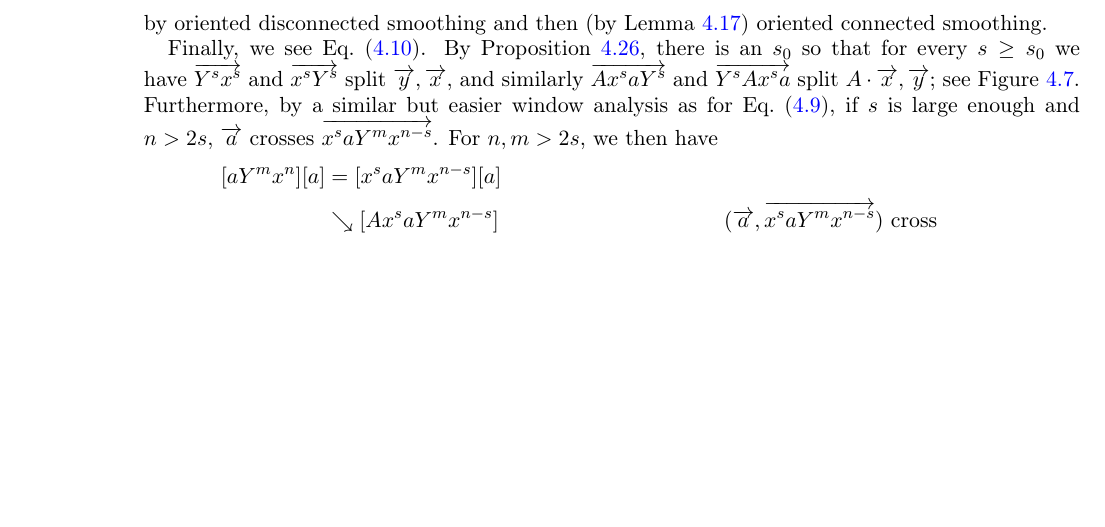
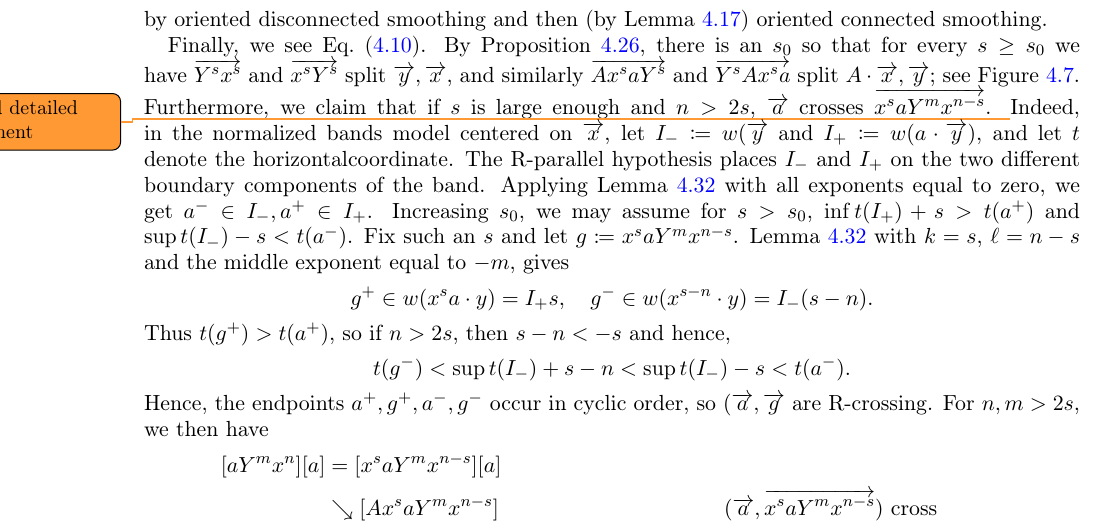
Before and after one commit to dpthurst/Currents-and-intersections, a LaTeX paper (Intersections.tex, which reads crossing.tex): part of page 36 of 100, cut so that both start at the same text, the shorter picture padded with empty space. Compiled offline with pdfLaTeX.

Commit message:
Update on Overleaf.

```diff
--- a/crossing.tex
+++ b/crossing.tex
@@ -1267,9 +1266,18 @@ centered on~$\ora{x}$, starting with another lemma about endpoints.
   $\ora{Y^s x^s}$ and $\ora{x^s Y^s}$ split $\ora{y},\ora{x}$, and
   similarly $\ora{A x^s a Y^s}$ and $\ora{Y^s A x^s a}$ split $A \cdot
   \ora{x}, \ora{y}$; see
-  Figure~\ref{fig:crossing_yx_A}. Furthermore, by a similar but easier window
-  analysis as for Eq.~\eqref{eq:cancel-ayx}, if $s$ is large enough
+  Figure~\ref{fig:crossing_yx_A}. Furthermore, we claim that if $s$ is large enough
   and $n > 2s$, $\ora{a}$ crosses $\ora{x^s a Y^m x^{n-s}}$.
+  \DMGtodo{added detailed argument}
+  Indeed, in the normalized bands model centered on $\ora{x}$, let $I_- \coloneqq w(\ora{y}$ and $I_+ \coloneqq w(a \cdot \ora{y})$, and let $t$ denote the horizontalcoordinate. The R-parallel hypothesis places $I_-$ and $I_+$ on the two different boundary components of the band. Applying Lemma~\ref{lem:ayx-window} with all exponents equal to zero, we get $a^- \in I_-, a^+ \in I_+$. Increasing $s_0$, we may assume for $s>s_0$, $\inf t(I_+) + s > t(a^+)$ and $\sup t(I_-) -s<t(a^-)$. Fix such an $s$ and let $g \coloneqq x^s aY^m x^{n-s}$. Lemma~\ref{lem:ayx-window} with $k=s$, $\ell=n-s$ and the middle exponent equal to $-m$, gives
+  \[
+  g^+ \in w(x^s a \cdot y)=I_+ s, \quad  g^- \in w(x^{s-n} \cdot y)=I_- (s-n).
+  \]
+  Thus $t(g^+)>t(a^+)$, so if $n>2s$, then $s-n<-s$ and hence,
+  \[
+  t(g^-)< \sup t(I_-) + s-n < \sup t(I_-) -s < t(a^-).
+  \]
+  Hence, the endpoints $a^+,g^+,a^-,g^-$ occur in cyclic order, so $(\ora{a},\ora{g}$ are R-crossing.
   For $n,m > 2s$, we
   then have
   \begin{align*}
```
Also changed, not shown: background.tex (+0 -3 lines), functionals.tex (+1 -1 lines), crossing.tex (1 more changed lines).
